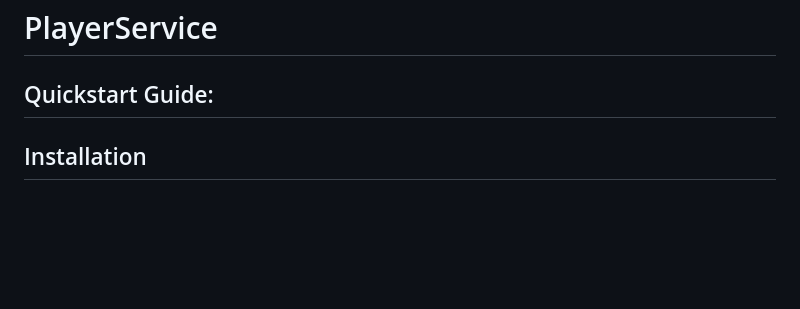
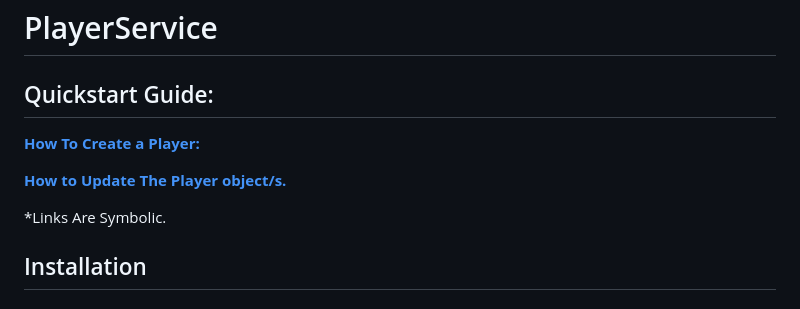
Before and after one commit to BloomGameStudio/PlayerService, a Markdown page: README.md, the part around one of its changes. Rendered like a GitHub page; blank space fills up the shorter version.

Commit message:
symbolic links

```diff
--- a/README.md
+++ b/README.md
@@ -1,6 +1,12 @@
 # PlayerService
 
 ## Quickstart Guide:
+
+[**How To Create a Player:**](<#### **How To Create a Player:**>)
+
+[**How to Update The Player object/s.**](<#### **How to Update The Player object/s.**>)
+
+*Links Are Symbolic.
 
 
 
```
Also changed, not shown: other parts of README.md (+2 -2 lines).
